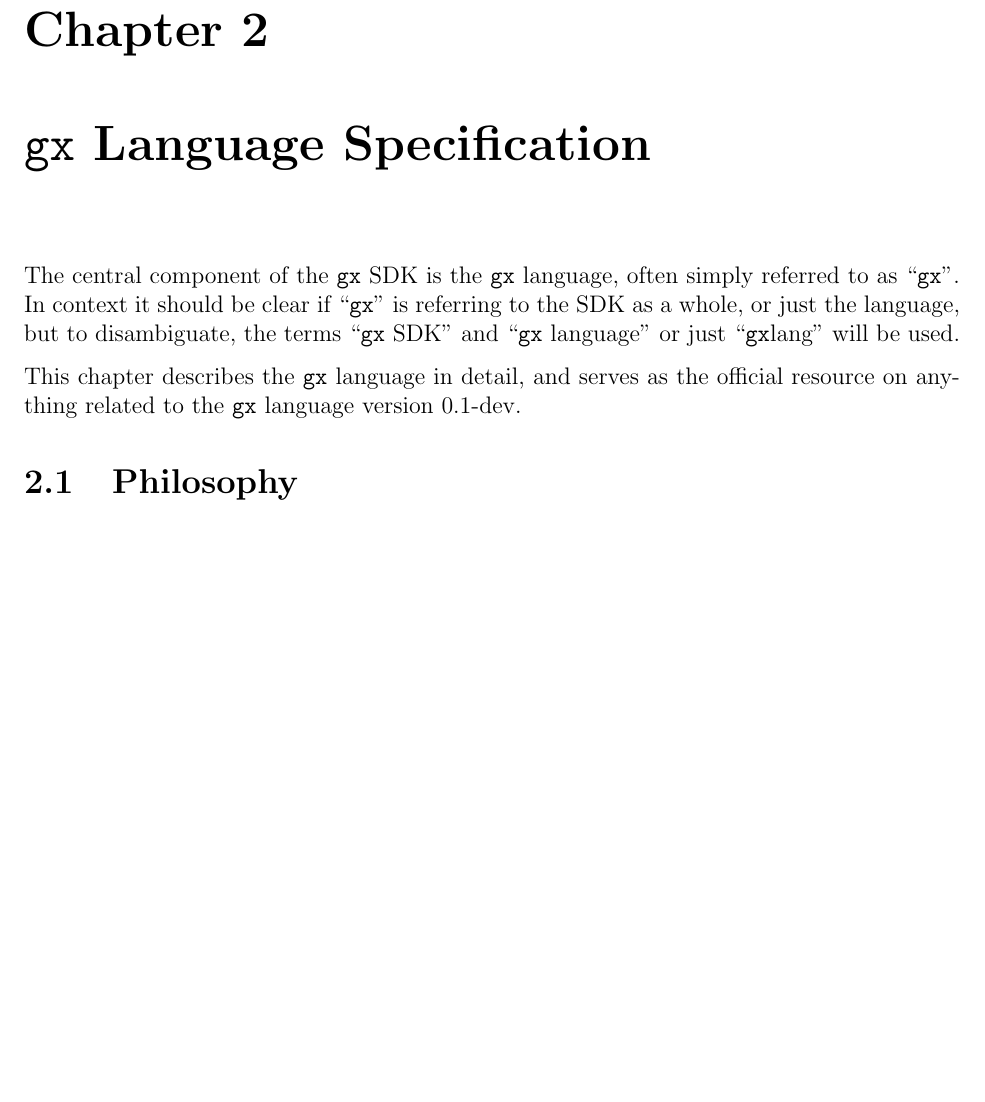
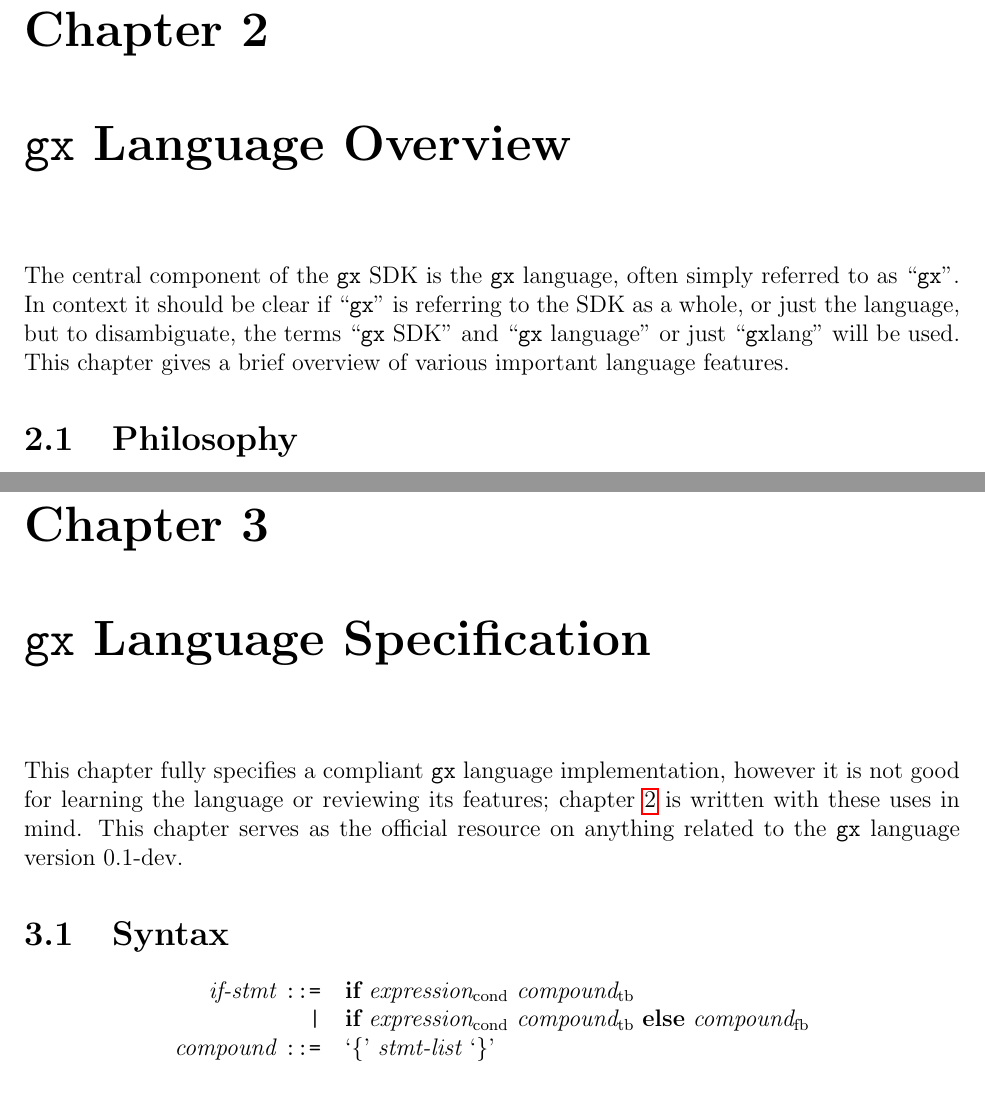
Before and after one commit to gx-sdk/gx-spec, a LaTeX document (current/spec.tex, which reads current/doc/lang.tex, current/doc/lang/syntax.tex, current/spec.sty): part of page 4 of 9 before the commit and two parts of pages 4 and 9 of 10 after it, the two joined at a grey line, cut so that both start at the same text, the shorter picture padded with empty space. Compiled offline with pdfLaTeX.

Commit message:
Add grammar commands to spec.sty

```diff
--- a/current/doc/lang.tex
+++ b/current/doc/lang.tex
@@ -1,19 +1,27 @@
-\chapter{\gx{} Language Specification}
+\chapter{\gx{} Language Overview}
+\label{chap:lang-overview}
 
 The central component of the \gx{} SDK is the \gx{} language, often
 simply referred to as ``\gx{}''. In context it should be clear if
 ``\gx{}'' is referring to the SDK as a whole, or just the language,
-but to disambiguate, the terms ``\gx{} SDK'' and ``\gx{} language''
-or just ``\gx{}lang'' will be used.
-
-This chapter describes the \gx{} language in detail, and serves as the
-official resource on anything related to the \gx{} language version
-\gxVersion{}.
+but to disambiguate, the terms ``\gx{} SDK'' and ``\gx{} language'' or
+just ``\gx{}lang'' will be used. This chapter gives a brief overview of
+various important language features.
 
 \input{./doc/lang/philosophy.tex}
 \input{./doc/lang/typesys.tex}
 \input{./doc/lang/storage.tex}
 \input{./doc/lang/control.tex}
 \input{./doc/lang/structure.tex}
+
+\chapter{\gx{} Language Specification}
+\label{chap:lang-spec}
+
+This chapter fully specifies a compliant \gx{} language implementation,
+however it is not good for learning the language or reviewing its
+features; chapter \ref{chap:lang-overview} is written with these uses in
+mind. This chapter serves as the official resource on anything related
+to the \gx{} language version \gxVersion{}.
+
 \input{./doc/lang/syntax.tex}
 \input{./doc/lang/abi.tex}
--- a/current/doc/lang/syntax.tex
+++ b/current/doc/lang/syntax.tex
@@ -1,3 +1,8 @@
 \section{Syntax}
 
-TODO
+\begin{grammar}
+\grRule{if-stmt}{\grTok{if} \grVar[cond]{expression} \grVar[tb]{compound}}
+\grRuleCont{\grTok{if} \grVar[cond]{expression} \grVar[tb]{compound}
+            \grTok{else} \grVar[fb]{compound}}
+\grRule{compound}{\grLit{\{} \grVar{stmt-list} \grLit{\}}}
+\end{grammar}
--- a/current/spec.sty
+++ b/current/spec.sty
@@ -2,6 +2,7 @@
 
 \RequirePackage{fullpage}
 \RequirePackage{hyperref}
+\RequirePackage{fixltx2e}
 
 \RequirePackage{cleveref}
 \crefname{section}{\S}{\S\S}
```
Also changed, not shown: current/spec.sty (12 more changed lines).
